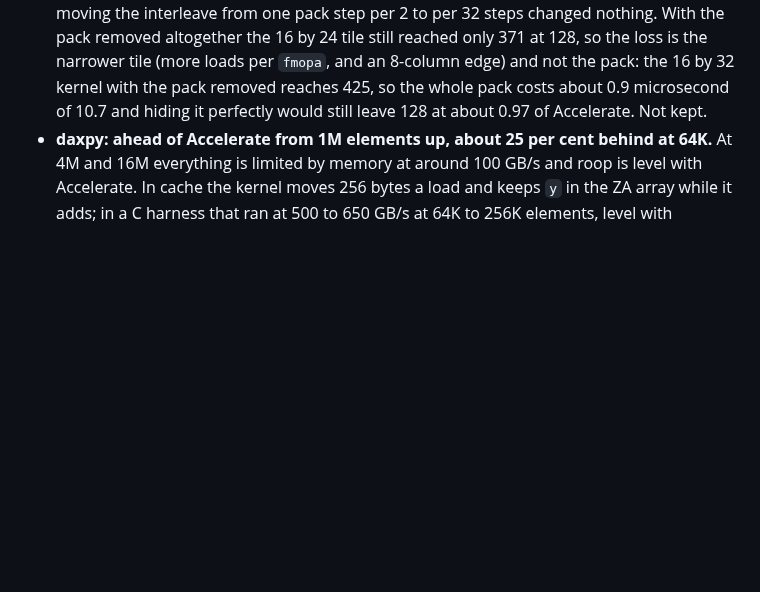
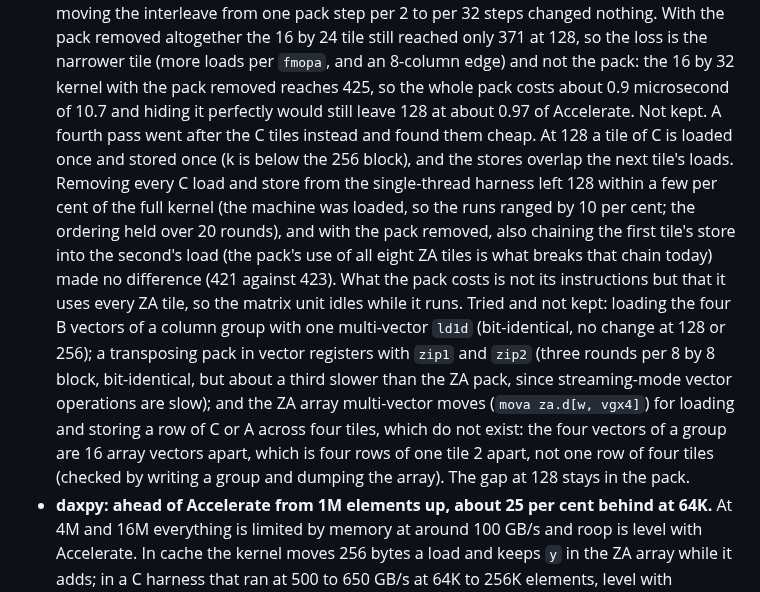
Before and after one commit to afristrup/roop, a Markdown page: docs/benchmarks.md, the part around the change. Drawn GitHub-style; blank space fills up the shorter version.

Commit message:
docs: record that the C tiles are not the cost of dgemm at 128

```diff
--- a/docs/benchmarks.md
+++ b/docs/benchmarks.md
@@ -102,7 +102,26 @@ Before: 147.5, 149.8, 113.7 and 101.6 (auto), measured with a shorter warm-up.
   narrower tile (more loads per `fmopa`, and an 8-column edge) and not the pack:
   the 16 by 32 kernel with the pack removed reaches 425, so the whole pack costs
   about 0.9 microsecond of 10.7 and hiding it perfectly would still leave 128 at
-  about 0.97 of Accelerate. Not kept.
+  about 0.97 of Accelerate. Not kept. A fourth pass went after the C tiles
+  instead and found them cheap. At 128 a tile of C is loaded once and stored
+  once (k is below the 256 block), and the stores overlap the next tile's
+  loads. Removing every C load and store from the single-thread harness left
+  128 within a few per cent of the full kernel (the machine was loaded, so the
+  runs ranged by 10 per cent; the ordering held over 20 rounds), and with the
+  pack removed, also chaining the first tile's store into the second's load
+  (the pack's use of all eight ZA tiles is what breaks that chain today) made
+  no difference (421 against 423). What the pack costs is not its
+  instructions but that it uses every ZA tile, so the matrix unit idles while
+  it runs. Tried and not kept: loading the four B vectors of a column group
+  with one multi-vector `ld1d` (bit-identical, no change at 128 or 256);
+  a transposing pack in vector registers with `zip1` and `zip2` (three rounds
+  per 8 by 8 block, bit-identical, but about a third slower than the ZA pack,
+  since streaming-mode vector operations are slow); and the ZA array
+  multi-vector moves (`mova za.d[w, vgx4]`) for loading and storing a row of
+  C or A across four tiles, which do not exist: the four vectors of a group
+  are 16 array vectors apart, which is four rows of one tile 2 apart, not one
+  row of four tiles (checked by writing a group and dumping the array). The
+  gap at 128 stays in the pack.
 - **daxpy: ahead of Accelerate from 1M elements up, about 25 per cent behind at
   64K.** At 4M and 16M everything is limited by memory at around 100 GB/s and
   roop is level with Accelerate. In cache the kernel moves 256 bytes a load
```
